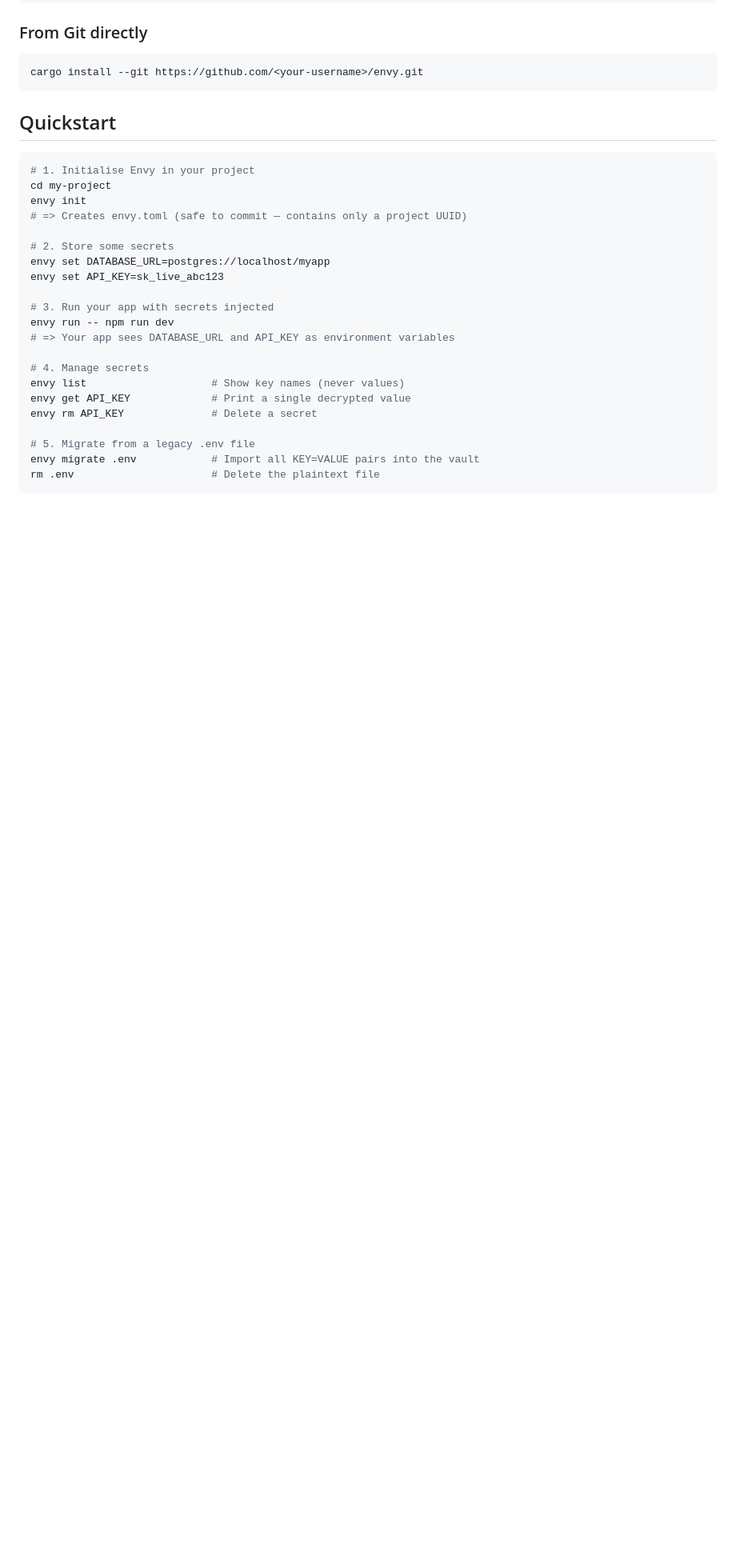
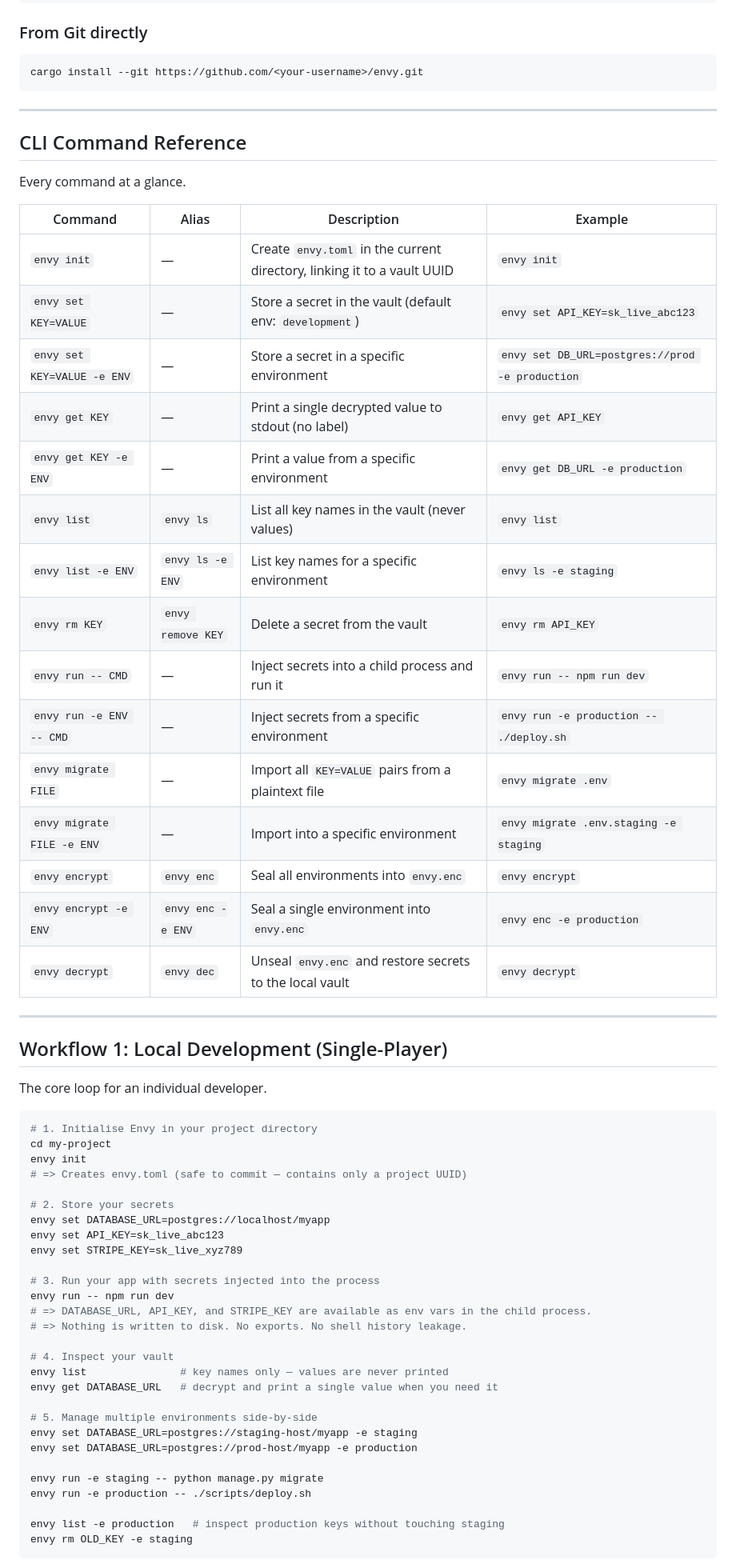
Before and after one commit to anguriatech/envy, a Markdown page: README.md, the part around one of its changes. Shown at 80% size. Rendered like a GitHub page; blank space fills up the shorter version.

````diff
--- a/README.md
+++ b/README.md
@@ -35,29 +35,64 @@ cargo install --path .
 cargo install --git https://github.com/<your-username>/envy.git
 ```
 
-## Quickstart
+---
+
+## CLI Command Reference
+
+Every command at a glance.
+
+| Command | Alias | Description | Example |
+|---------|-------|-------------|---------|
+| `envy init` | — | Create `envy.toml` in the current directory, linking it to a vault UUID | `envy init` |
+| `envy set KEY=VALUE` | — | Store a secret in the vault (default env: `development`) | `envy set API_KEY=sk_live_abc123` |
+| `envy set KEY=VALUE -e ENV` | — | Store a secret in a specific environment | `envy set DB_URL=postgres://prod -e production` |
+| `envy get KEY` | — | Print a single decrypted value to stdout (no label) | `envy get API_KEY` |
+| `envy get KEY -e ENV` | — | Print a value from a specific environment | `envy get DB_URL -e production` |
+| `envy list` | `envy ls` | List all key names in the vault (never values) | `envy list` |
+| `envy list -e ENV` | `envy ls -e ENV` | List key names for a specific environment | `envy ls -e staging` |
+| `envy rm KEY` | `envy remove KEY` | Delete a secret from the vault | `envy rm API_KEY` |
+| `envy run -- CMD` | — | Inject secrets into a child process and run it | `envy run -- npm run dev` |
+| `envy run -e ENV -- CMD` | — | Inject secrets from a specific environment | `envy run -e production -- ./deploy.sh` |
+| `envy migrate FILE` | — | Import all `KEY=VALUE` pairs from a plaintext file | `envy migrate .env` |
+| `envy migrate FILE -e ENV` | — | Import into a specific environment | `envy migrate .env.staging -e staging` |
+| `envy encrypt` | `envy enc` | Seal all environments into `envy.enc` | `envy encrypt` |
+| `envy encrypt -e ENV` | `envy enc -e ENV` | Seal a single environment into `envy.enc` | `envy enc -e production` |
+| `envy decrypt` | `envy dec` | Unseal `envy.enc` and restore secrets to the local vault | `envy decrypt` |
+
+---
+
+## Workflow 1: Local Development (Single-Player)
+
+The core loop for an individual developer.
 
 ```bash
-# 1. Initialise Envy in your project
+# 1. Initialise Envy in your project directory
 cd my-project
 envy init
 # => Creates envy.toml (safe to commit — contains only a project UUID)
 
-# 2. Store some secrets
+# 2. Store your secrets
 envy set DATABASE_URL=postgres://localhost/myapp
 envy set API_KEY=sk_live_abc123
+envy set STRIPE_KEY=sk_live_xyz789
 
-# 3. Run your app with secrets injected
+# 3. Run your app with secrets injected into the process
 envy run -- npm run dev
-# => Your app sees DATABASE_URL and API_KEY as environment variables
+# => DATABASE_URL, API_KEY, and STRIPE_KEY are available as env vars in the child process.
+# => Nothing is written to disk. No exports. No shell history leakage.
 
-# 4. Manage secrets
-envy list                    # Show key names (never values)
-envy get API_KEY             # Print a single decrypted value
-envy rm API_KEY              # Delete a secret
+# 4. Inspect your vault
+envy list               # key names only — values are never printed
+envy get DATABASE_URL   # decrypt and print a single value when you need it
 
-# 5. Migrate from a legacy .env file
-envy migrate .env            # Import all KEY=VALUE pairs into the vault
-rm .env                      # Delete the plaintext file
+# 5. Manage multiple environments side-by-side
+envy set DATABASE_URL=postgres://staging-host/myapp -e staging
+envy set DATABASE_URL=postgres://prod-host/myapp -e production
+
+envy run -e staging -- python manage.py migrate
+envy run -e production -- ./scripts/deploy.sh
+
+envy list -e production   # inspect production keys without touching staging
+envy rm OLD_KEY -e staging
 ```
 
````
Also changed, not shown: other parts of README.md (+91 -33 lines), .specify/memory/roadmap.md (+9 -10 lines).
